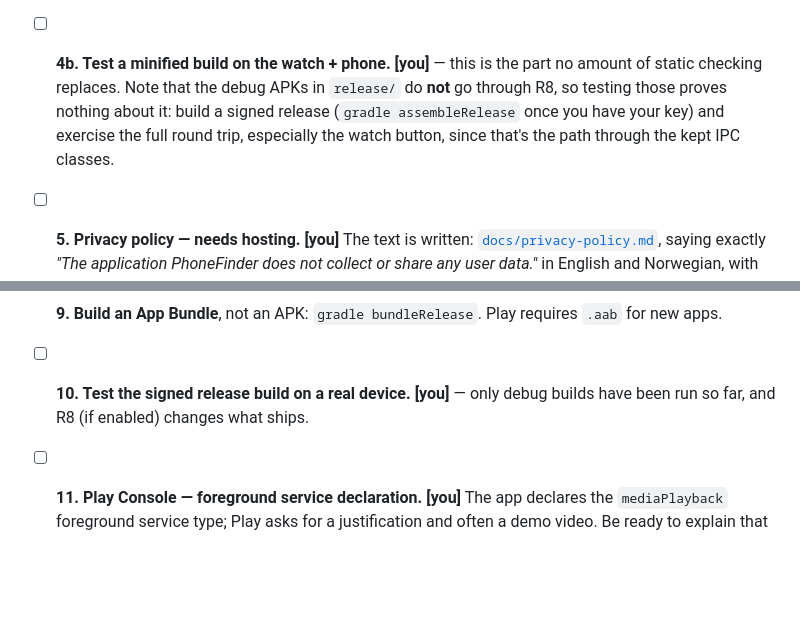
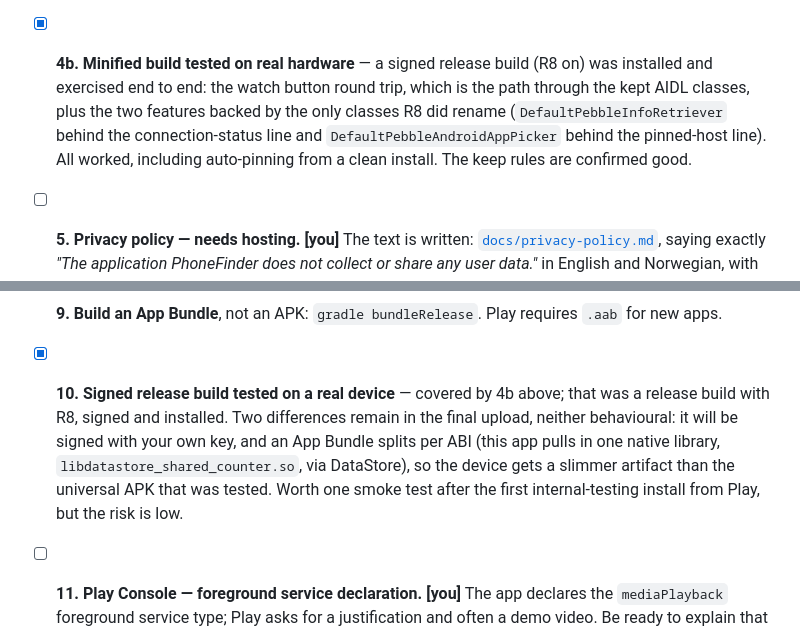
Before and after one commit to MrMastodon/Pebble-Phone-Finder, a Markdown page: docs/RELEASE.md, 2 parts joined by grey strips. GitHub-like rendering; blank space fills up the shorter version.

Commit message:
Record that the minified build passed on real hardware
A signed release build with R8 was installed and exercised end to end: the
watch button round trip through the kept AIDL classes, plus the two
features backed by the only classes R8 renamed - DefaultPebbleInfoRetriever
behind the connection-status line and DefaultPebbleAndroidAppPicker behind
the pinned-host line. Auto-pinning from a clean install worked too. The
keep rules are confirmed, not just reasoned about.

That also closes the separate "test the signed release build on a device"
item, since this was one. Noted the two remaining differences in the final
upload - your signing key, and per-ABI splitting in an App Bundle because
DataStore pulls in a native library - neither of which changes behaviour.

Co-Authored-By: Claude Opus 5 <noreply@anthropic.com>
Claude-Session: https://claude.ai/code/session_014H3Jm7QWj8sPqXgvoS66iX

```diff
--- a/docs/RELEASE.md
+++ b/docs/RELEASE.md
@@ -77,12 +77,14 @@ script rather than hand-editing any output.
   looked up by name. Resources, the alarm sound and the `nb` locale all
   survive (release builds shorten resource *file paths*, but the resource
   table keeps the real names — checked with `aapt2 dump resources`).
-- [ ] **4b. Test a minified build on the watch + phone.** **[you]** — this
-  is the part no amount of static checking replaces. Note that the debug
-  APKs in `release/` do **not** go through R8, so testing those proves
-  nothing about it: build a signed release (`gradle assembleRelease` once
-  you have your key) and exercise the full round trip, especially the watch
-  button, since that's the path through the kept IPC classes.
+- [x] **4b. Minified build tested on real hardware** — a signed release
+  build (R8 on) was installed and exercised end to end: the watch button
+  round trip, which is the path through the kept AIDL classes, plus the two
+  features backed by the only classes R8 did rename
+  (`DefaultPebbleInfoRetriever` behind the connection-status line and
+  `DefaultPebbleAndroidAppPicker` behind the pinned-host line). All worked,
+  including auto-pinning from a clean install. The keep rules are
+  confirmed good.
 - [ ] **5. Privacy policy — needs hosting.** **[you]** The text is written:
   [`docs/privacy-policy.md`](privacy-policy.md), saying exactly *"The
   application PhoneFinder does not collect or share any user data."* in
@@ -123,9 +125,14 @@ script rather than hand-editing any output.
   the last one uploaded.
 - [ ] **9. Build an App Bundle**, not an APK: `gradle bundleRelease`. Play
   requires `.aab` for new apps.
-- [ ] **10. Test the signed release build on a real device.** **[you]** —
-  only debug builds have been run so far, and R8 (if enabled) changes what
-  ships.
+- [x] **10. Signed release build tested on a real device** — covered by
+  4b above; that was a release build with R8, signed and installed. Two
+  differences remain in the final upload, neither behavioural: it will be
+  signed with your own key, and an App Bundle splits per ABI (this app
+  pulls in one native library, `libdatastore_shared_counter.so`, via
+  DataStore), so the device gets a slimmer artifact than the universal APK
+  that was tested. Worth one smoke test after the first internal-testing
+  install from Play, but the risk is low.
 - [ ] **11. Play Console — foreground service declaration.** **[you]** The
   app declares the `mediaPlayback` foreground service type; Play asks for a
   justification and often a demo video. Be ready to explain that the service
```
Also changed, not shown: release/README.md (+5 -0 lines).
